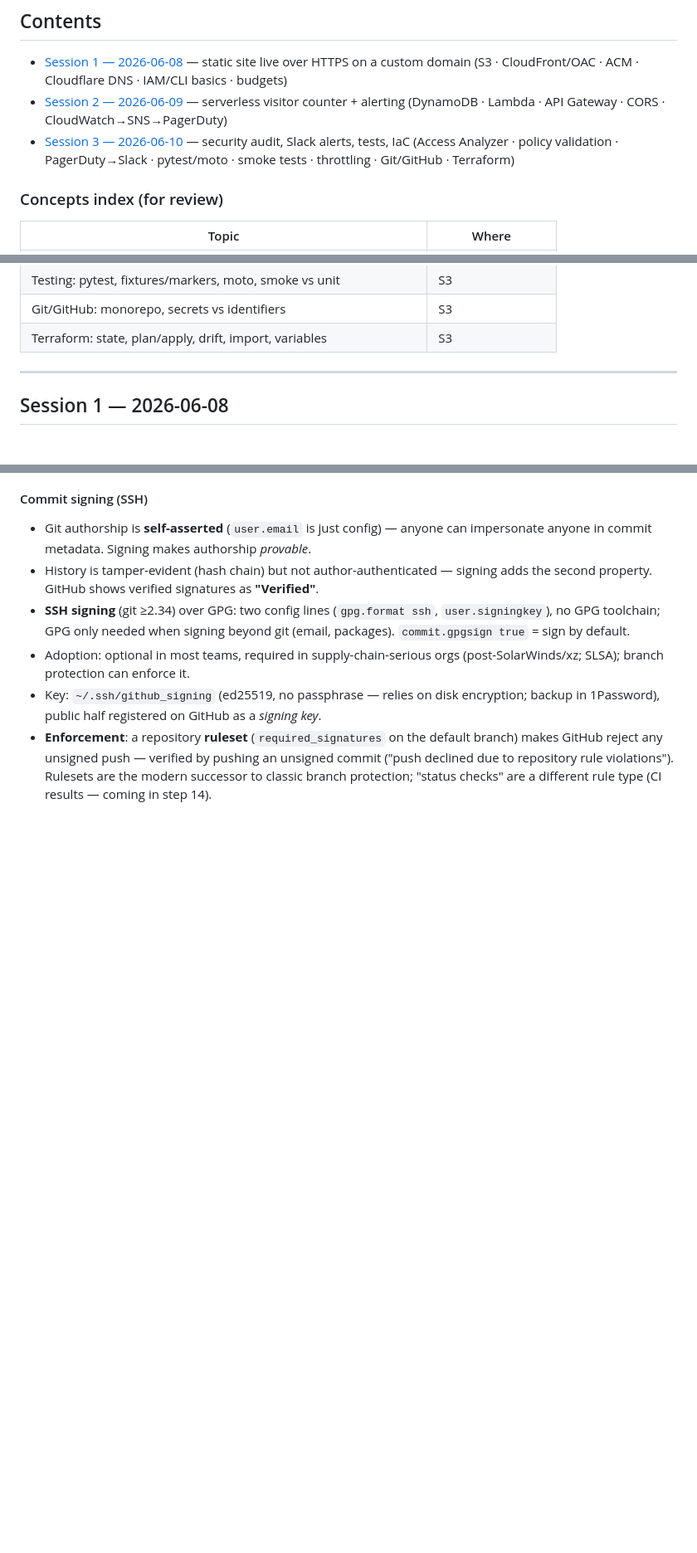
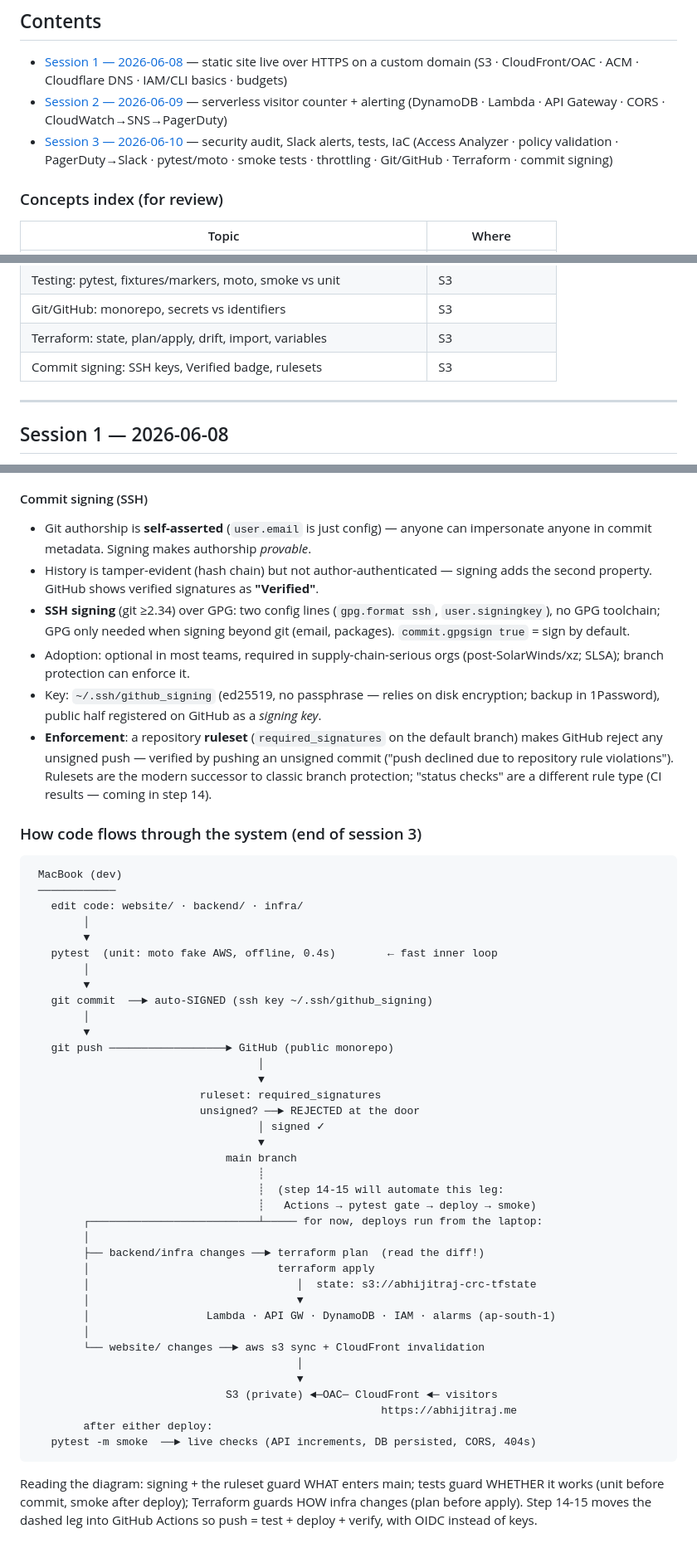
Before and after one commit to Br34th7aking/cloud-resume-challenge, a Markdown page: LEARNING.md, 3 parts joined by grey strips. Shown at 83% size. GitHub-like rendering; blank space fills up the shorter version.

Commit message:
LEARNING.md: code-flow diagram (dev -> signed commit -> GitHub ruleset -> deploys -> live), TOC updates

````diff
--- a/LEARNING.md
+++ b/LEARNING.md
@@ -12,7 +12,7 @@ A running record of concepts learned, with explanations in plain language.
   (DynamoDB · Lambda · API Gateway · CORS · CloudWatch→SNS→PagerDuty)
 - [Session 3 — 2026-06-10](#session-3--2026-06-10) — security audit, Slack alerts, tests, IaC
   (Access Analyzer · policy validation · PagerDuty→Slack · pytest/moto ·
-   smoke tests · throttling · Git/GitHub · Terraform)
+   smoke tests · throttling · Git/GitHub · Terraform · commit signing)
 
 ### Concepts index (for review)
 
@@ -30,6 +30,7 @@ A running record of concepts learned, with explanations in plain language.
 | Testing: pytest, fixtures/markers, moto, smoke vs unit | S3 |
 | Git/GitHub: monorepo, secrets vs identifiers | S3 |
 | Terraform: state, plan/apply, drift, import, variables | S3 |
+| Commit signing: SSH keys, Verified badge, rulesets | S3 |
 
 ---
 
@@ -605,3 +606,50 @@ Concepts:
   an unsigned commit ("push declined due to repository rule violations").
   Rulesets are the modern successor to classic branch protection; "status
   checks" are a different rule type (CI results — coming in step 14).
+
+### How code flows through the system (end of session 3)
+
+```
+ MacBook (dev)
+ ────────────
+   edit code: website/ · backend/ · infra/
+        │
+        ▼
+   pytest  (unit: moto fake AWS, offline, 0.4s)        ← fast inner loop
+        │
+        ▼
+   git commit  ──► auto-SIGNED (ssh key ~/.ssh/github_signing)
+        │
+        ▼
+   git push ──────────────────► GitHub (public monorepo)
+                                   │
+                                   ▼
+                          ruleset: required_signatures
+                          unsigned? ──► REJECTED at the door
+                                   │ signed ✓
+                                   ▼
+                              main branch
+                                   ┊
+                                   ┊  (step 14-15 will automate this leg:
+                                   ┊   Actions → pytest gate → deploy → smoke)
+        ┌──────────────────────────┴───── for now, deploys run from the laptop:
+        │
+        ├── backend/infra changes ──► terraform plan  (read the diff!)
+        │                             terraform apply
+        │                                │  state: s3://abhijitraj-crc-tfstate
+        │                                ▼
+        │                  Lambda · API GW · DynamoDB · IAM · alarms (ap-south-1)
+        │
+        └── website/ changes ──► aws s3 sync + CloudFront invalidation
+                                         │
+                                         ▼
+                              S3 (private) ◄─OAC─ CloudFront ◄─ visitors
+                                                      https://abhijitraj.me
+        after either deploy:
+   pytest -m smoke  ──► live checks (API increments, DB persisted, CORS, 404s)
+```
+
+Reading the diagram: signing + the ruleset guard WHAT enters main; tests guard
+WHETHER it works (unit before commit, smoke after deploy); Terraform guards
+HOW infra changes (plan before apply). Step 14-15 moves the dashed leg into
+GitHub Actions so push = test + deploy + verify, with OIDC instead of keys.
````
